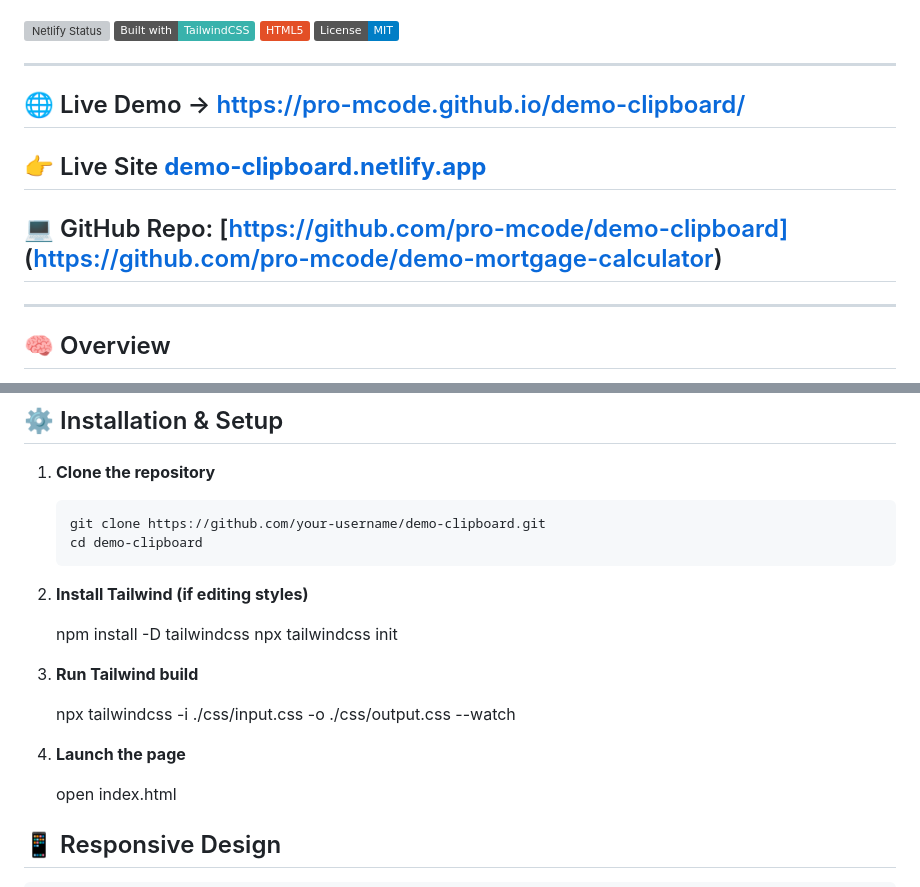
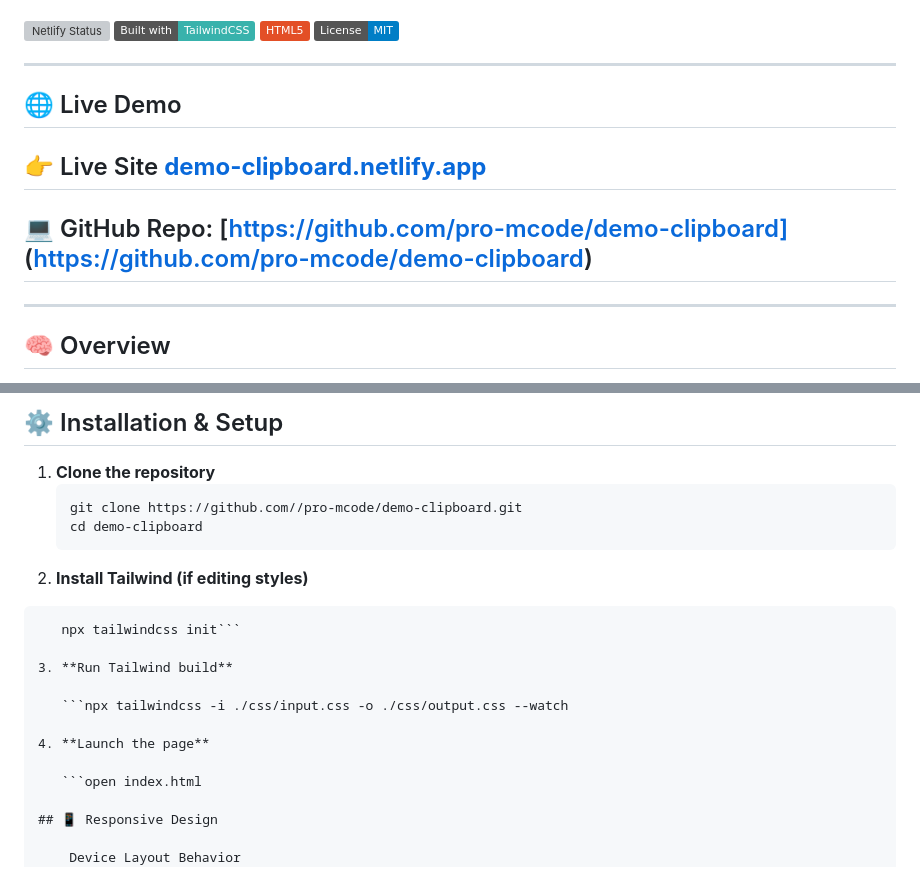
Before and after one commit to pro-mcode/demo-clipboard, a Markdown page: README.md, 2 parts joined by grey strips. GitHub-like rendering; badges without logos; grey boxes are pictures that could not be loaded.

`````diff
--- a/README.md
+++ b/README.md
@@ -14,11 +14,11 @@
 
 ---
 
-## 🌐 Live Demo → https://pro-mcode.github.io/demo-clipboard/
+## 🌐 Live Demo
 
 ## 👉 Live Site **[demo-clipboard.netlify.app](https://demo-clipboard.netlify.app)**
 
-## 💻 GitHub Repo: [https://github.com/pro-mcode/demo-clipboard] (https://github.com/pro-mcode/demo-mortgage-calculator)
+## 💻 GitHub Repo: [https://github.com/pro-mcode/demo-clipboard] (https://github.com/pro-mcode/demo-clipboard)
 
 ---
 
@@ -80,21 +80,21 @@ demo-clipboard/
 
 1. **Clone the repository**
    ```bash
-   git clone https://github.com/your-username/demo-clipboard.git
+   git clone https://github.com//pro-mcode/demo-clipboard.git
    cd demo-clipboard
    ```
 2. **Install Tailwind (if editing styles)**
 
-   npm install -D tailwindcss
-   npx tailwindcss init
+````npm install -D tailwindcss
+   npx tailwindcss init```
 
 3. **Run Tailwind build**
 
-   npx tailwindcss -i ./css/input.css -o ./css/output.css --watch
+   ```npx tailwindcss -i ./css/input.css -o ./css/output.css --watch
 
 4. **Launch the page**
 
-   open index.html
+   ```open index.html
 
 ## 📱 Responsive Design
 
`````
Also changed, not shown: other parts of README.md (+1 -0 lines).
